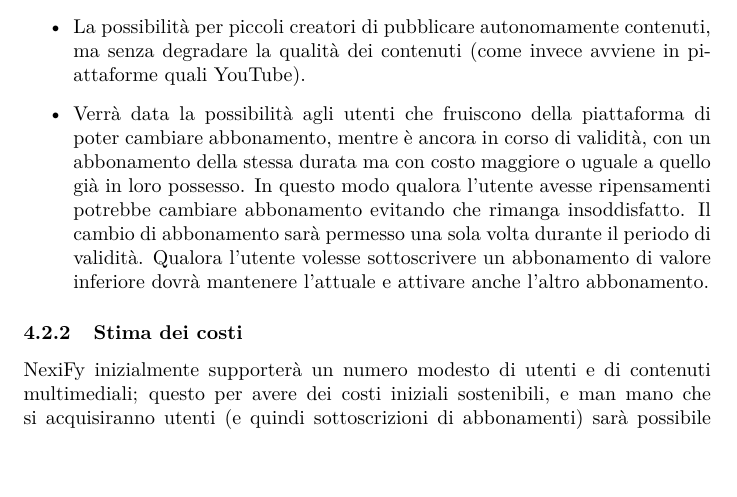
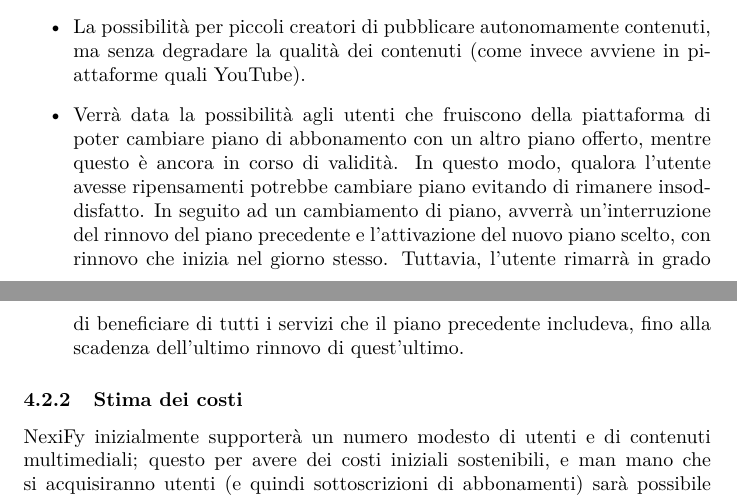
Before and after one commit to AgostaGiorgio/NexiFy, a LaTeX document (main.tex, which reads Contents/StudioDiFattibilita.tex): part of page 6 of 7 before the commit and two parts of pages 6 and 7 of 7 after it, the two joined at a grey line, cut so that both start at the same text. Compiled offline with pdfLaTeX.

Commit message:
Edit specifications of initial subscription tiers offer

```diff
--- a/Contents/StudioDiFattibilita.tex
+++ b/Contents/StudioDiFattibilita.tex
@@ -13,7 +13,14 @@ NexiFy sarà in grado di acquisire utenti grazie ai diversi vantaggi offerti:
     \begin{itemize}
        	\item La disponibilità di contenuti sia video che musicali, non presente in piattaforme quali Netflix e Spotify. Questo darà la possibilità agli utenti interessati di visualizzare film, serie tv e ascoltare brani musicali sottoscrivendo un singolo abbonamento, comportando un risparmio di denaro, in quanto non è necessario iscriversi a diversi servizi il cui costo totale ammonterebbe ad una quota mensile maggiore;
         	\item La possibilità per piccoli creatori di pubblicare autonomamente contenuti, ma senza degradare la qualità dei contenuti (come invece avviene in piattaforme quali YouTube).
-	\item\label{VantaggioSistema_cambioPiano} Verrà data la possibilità agli utenti che fruiscono della piattaforma di poter cambiare abbonamento, mentre è ancora in corso di validità, con un abbonamento della stessa durata ma con costo maggiore o uguale a quello già in loro possesso. In questo modo qualora l'utente avesse ripensamenti potrebbe cambiare abbonamento evitando che rimanga insoddisfatto. Il cambio di abbonamento sarà permesso una sola volta durante il periodo di validità. Qualora l'utente volesse sottoscrivere un abbonamento di valore inferiore dovrà mantenere l'attuale e attivare anche l'altro abbonamento.
+	\item\label{VantaggioSistema_cambioPiano} Verrà data la possibilità agli utenti che fruiscono della
+	piattaforma di poter cambiare piano di abbonamento con un altro piano
+	offerto, mentre questo è ancora in corso di validità.
+	In questo modo, qualora l'utente avesse ripensamenti potrebbe cambiare piano evitando di rimanere insoddisfatto.
+	In seguito ad un cambiamento di piano, avverrà un'interruzione del rinnovo del piano
+	precedente e l'attivazione del nuovo piano scelto, con rinnovo che inizia nel giorno stesso. Tuttavia,
+	l'utente rimarrà in grado di beneficiare di tutti i servizi che il piano precedente includeva, fino alla scadenza
+	dell'ultimo rinnovo di quest'ultimo.
 	\end{itemize}
 \subsubsection{Stima dei costi}
 
```
Also changed, not shown: Contents/ConfigurazioneSistemaConsegna.tex (+4 -0 lines), Contents/VisioneDelSistema.tex (+2 -1 lines), main.ind (added), main.pdf, 6 other files.
